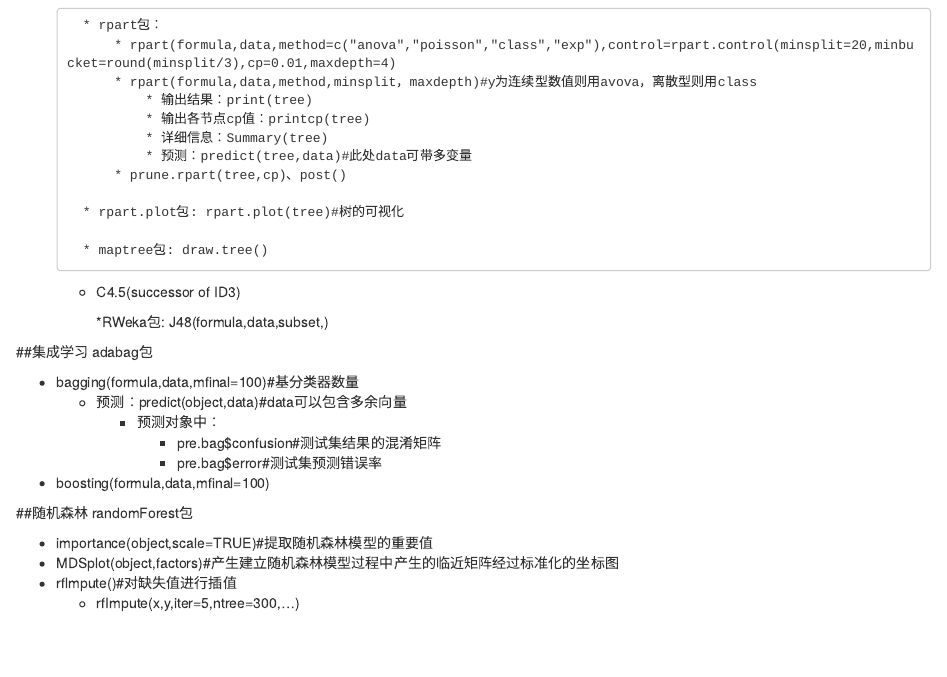
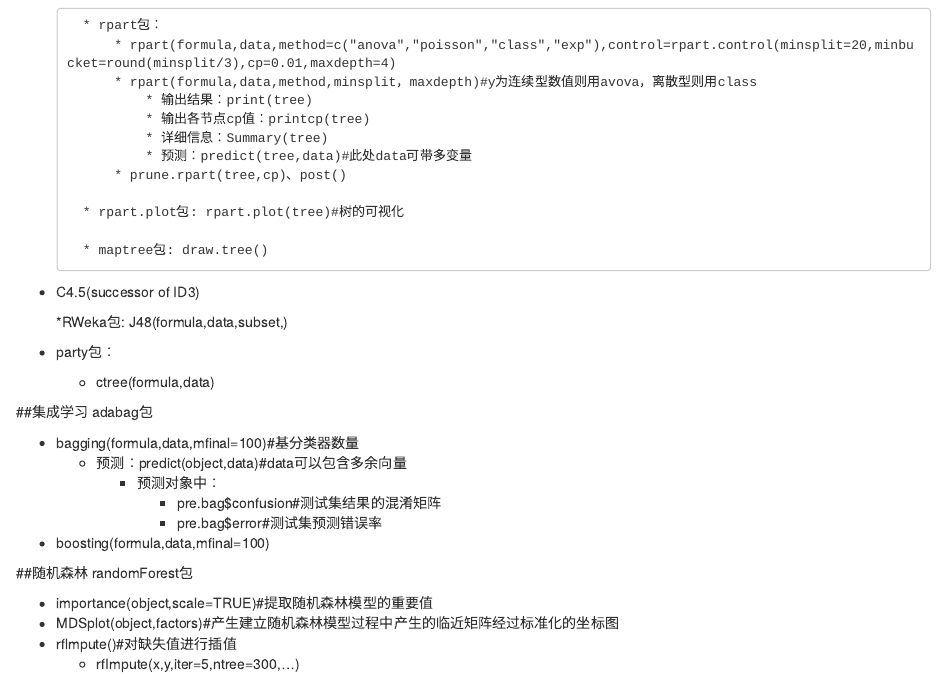
Before and after one commit to jsysley/MyLab, an R Markdown document (SummaryPackages.Rmd): the page in a window 1100 px wide, from 1160 px down. Rendered offline with R 4.5, knitr and Pandoc, with nearby package versions.

Commit message:
2016.10.17,SummaryPackages.Rmd,Windows

```diff
--- a/SummaryPackages.Rmd
+++ b/SummaryPackages.Rmd
@@ -112,9 +112,12 @@ rpart、rpart.plot，maptree,RWeka,PWake包
 
         * maptree包: draw.tree()
 
-    * C4.5(successor of ID3)
+* C4.5(successor of ID3)
 
-        *RWeka包: J48(formula,data,subset,)
+    *RWeka包: J48(formula,data,subset,)
+
+* party包：
+    * ctree(formula,data)
 
 ##集成学习
 adabag包
```
